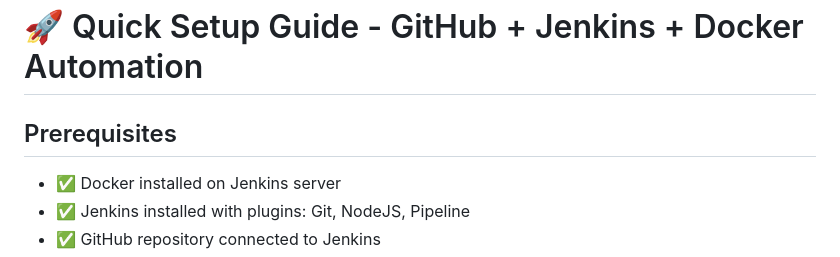
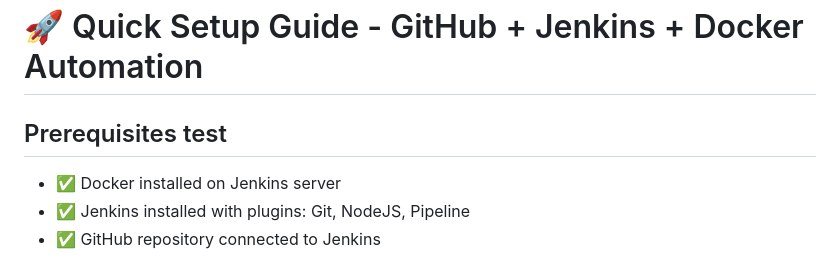
Before and after one commit to aniket-upstreamtech03/Sample-jenkins-test, a Markdown page: SETUP-GUIDE.md, the part around the change. Drawn GitHub-style.

```diff
--- a/SETUP-GUIDE.md
+++ b/SETUP-GUIDE.md
@@ -1,6 +1,6 @@
 # 🚀 Quick Setup Guide - GitHub + Jenkins + Docker Automation
 
-## Prerequisites
+## Prerequisites test
 
 - ✅ Docker installed on Jenkins server
 - ✅ Jenkins installed with plugins: Git, NodeJS, Pipeline
```
